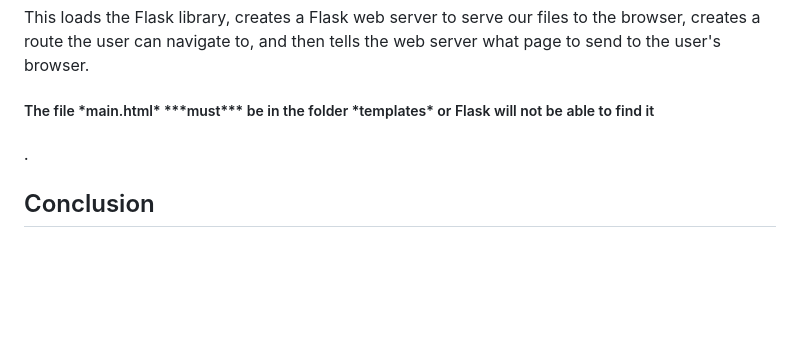
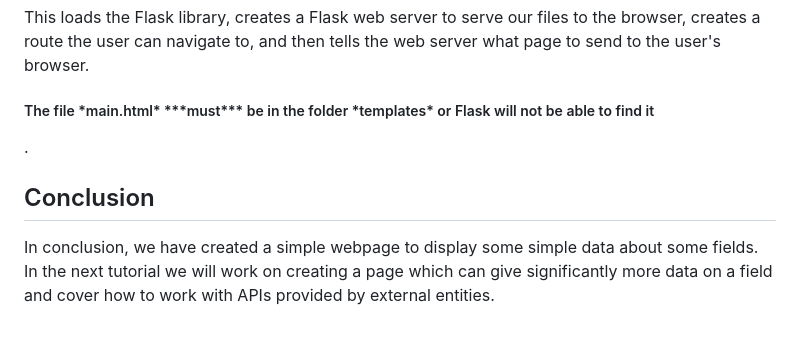
Before and after one commit to DominicThorpe/Web-Tutorial, a Markdown page: tutorials/Tutorial 2/Tutorial 2 - Creating the Homepage.md, the part around the change. Drawn GitHub-style; blank space fills up the shorter version.

Commit message:
Ammended markup of tutorial 2 and added conclusion

```diff
--- a/tutorials/Tutorial 2/Tutorial 2 - Creating the Homepage.md
+++ b/tutorials/Tutorial 2/Tutorial 2 - Creating the Homepage.md
@@ -42,6 +42,8 @@ def main():
 
 This loads the Flask library, creates a Flask web server to serve our files to the browser, creates a route the user can navigate to, and then tells the web server what page to send to the user's browser.
 
-<h5>The file *main.html* ***must*** be in the folder *templates* or Flask will not be able to find it<h5>.
+<h5>The file *main.html* ***must*** be in the folder *templates* or Flask will not be able to find it</h5>.
 
 ## Conclusion
+
+In conclusion, we have created a simple webpage to display some simple data about some fields. In the next tutorial we will work on creating a page which can give significantly more data on a field and cover how to work with APIs provided by external entities.
```
